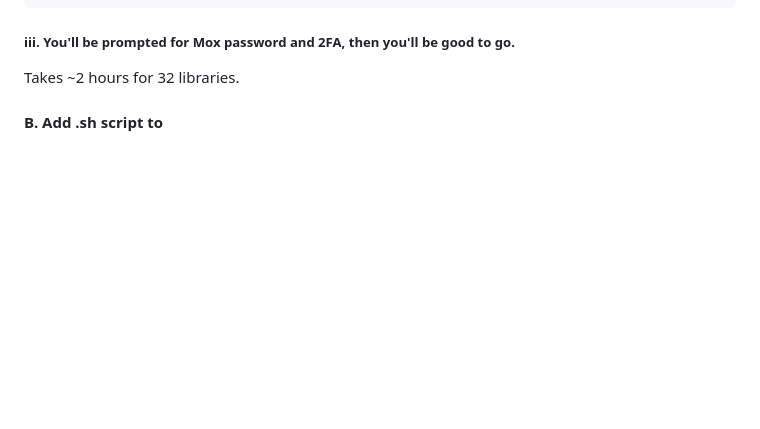
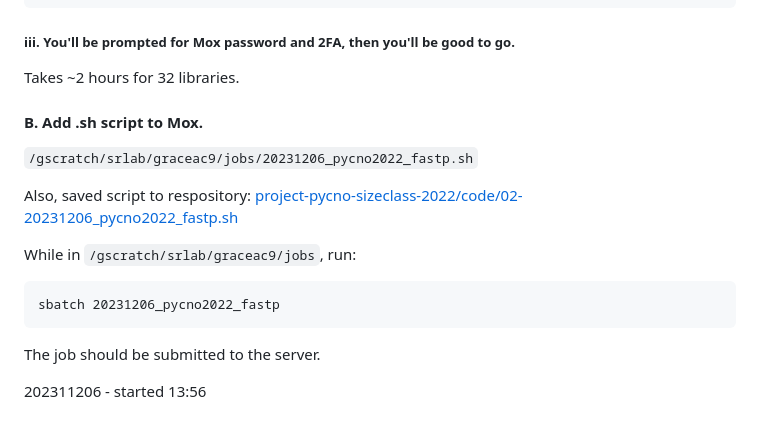
Before and after one commit to grace-ac/project-pycno-sizeclass-2022, a Markdown page: protocols/RNAseq-pipeline.md, the part around the change. Drawn GitHub-style; blank space fills up the shorter version.

Commit message:
save progress

````diff
--- a/protocols/RNAseq-pipeline.md
+++ b/protocols/RNAseq-pipeline.md
@@ -126,4 +126,16 @@ rsync —archive —progress —verbose PSC-0*.fastq.gz graceac9@mox.hyak.uw.edu
 
 Takes ~2 hours for 32 libraries.
 
-#### B. Add .sh script to
+#### B. Add .sh script to Mox.
+`/gscratch/srlab/graceac9/jobs/20231206_pycno2022_fastp.sh`
+
+Also, saved script to respository: [project-pycno-sizeclass-2022/code/02-20231206_pycno2022_fastp.sh](https://raw.githubusercontent.com/grace-ac/project-pycno-sizeclass-2022/main/code/02-20231206_pycno2022_fastp.sh)
+
+While in `/gscratch/srlab/graceac9/jobs`, run:
+```
+sbatch 20231206_pycno2022_fastp
+```
+
+The job should be submitted to the server.
+
+202311206 - started 13:56
````
